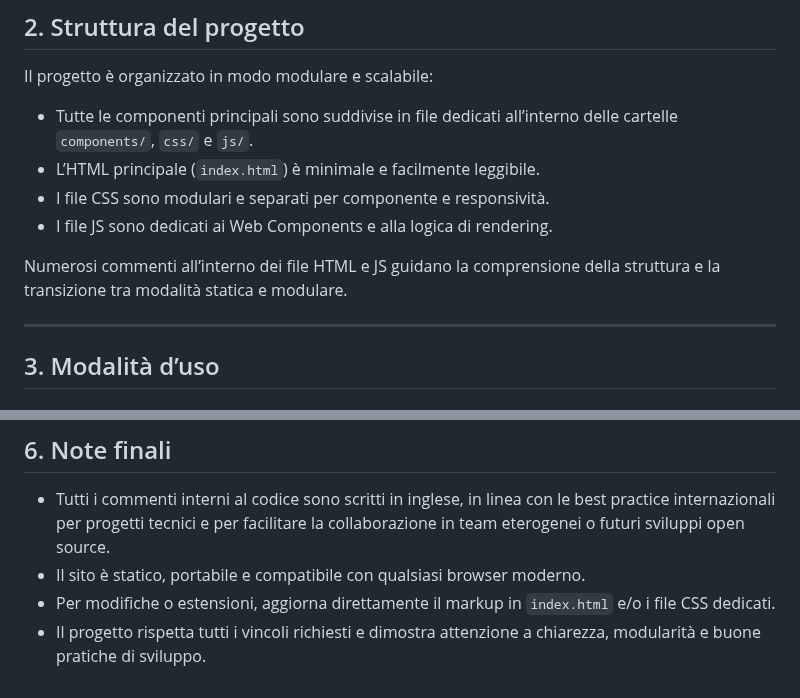
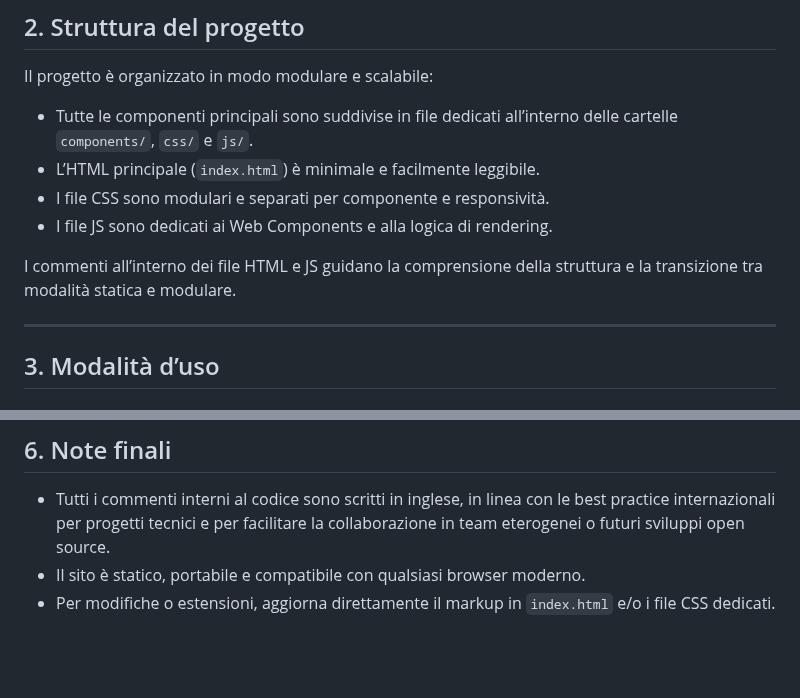
Before and after one commit to andrea16martina/wineExperience, a Markdown page: README.md, 2 parts joined by grey strips. Rendered like a GitHub page; blank space fills up the shorter version.

```diff
--- a/README.md
+++ b/README.md
@@ -19,7 +19,7 @@ Il progetto è organizzato in modo modulare e scalabile:
 - I file CSS sono modulari e separati per componente e responsività.
 - I file JS sono dedicati ai Web Components e alla logica di rendering.
 
-Numerosi commenti all’interno dei file HTML e JS guidano la comprensione della struttura e la transizione tra modalità statica e modulare.
+I commenti all’interno dei file HTML e JS guidano la comprensione della struttura e la transizione tra modalità statica e modulare.
 
 ---
 
@@ -69,4 +69,3 @@ Tutto il CSS è stato accuratamente modularizzato in file dedicati (`css/navbar.
 - Tutti i commenti interni al codice sono scritti in inglese, in linea con le best practice internazionali per progetti tecnici e per facilitare la collaborazione in team eterogenei o futuri sviluppi open source.
 - Il sito è statico, portabile e compatibile con qualsiasi browser moderno.
 - Per modifiche o estensioni, aggiorna direttamente il markup in `index.html` e/o i file CSS dedicati.
-- Il progetto rispetta tutti i vincoli richiesti e dimostra attenzione a chiarezza, modularità e buone pratiche di sviluppo.
```
